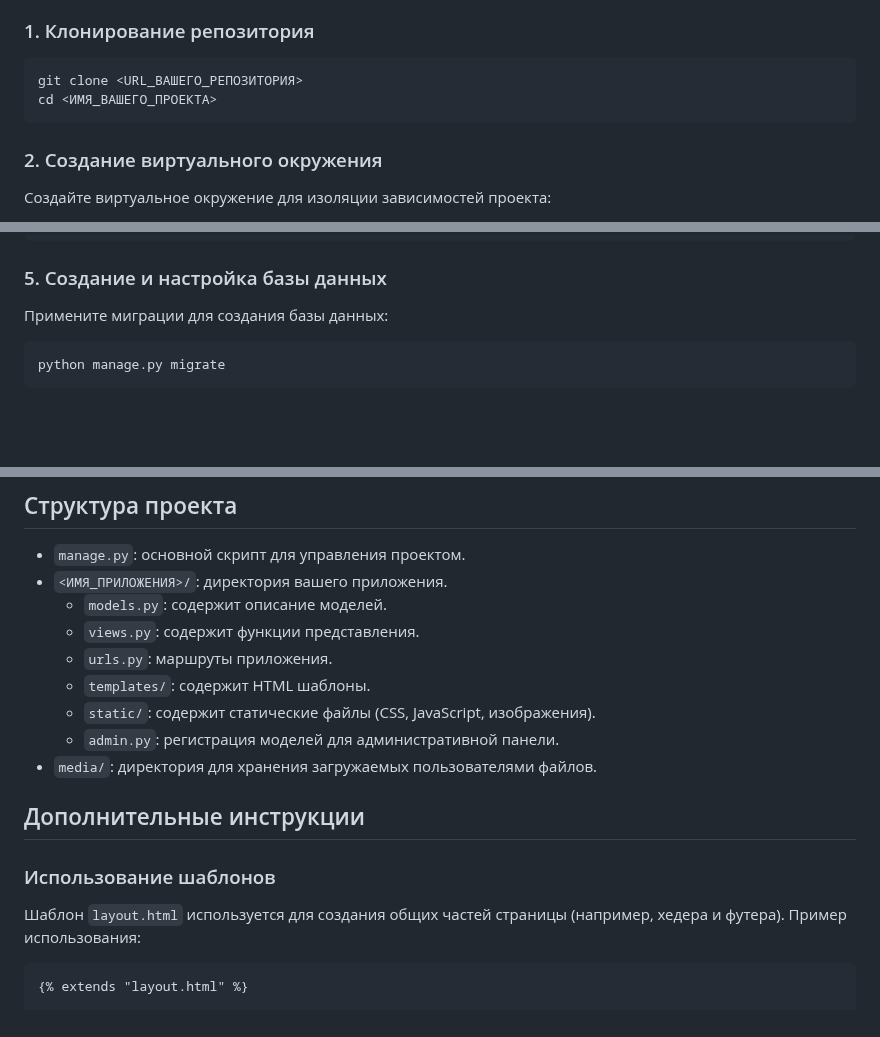
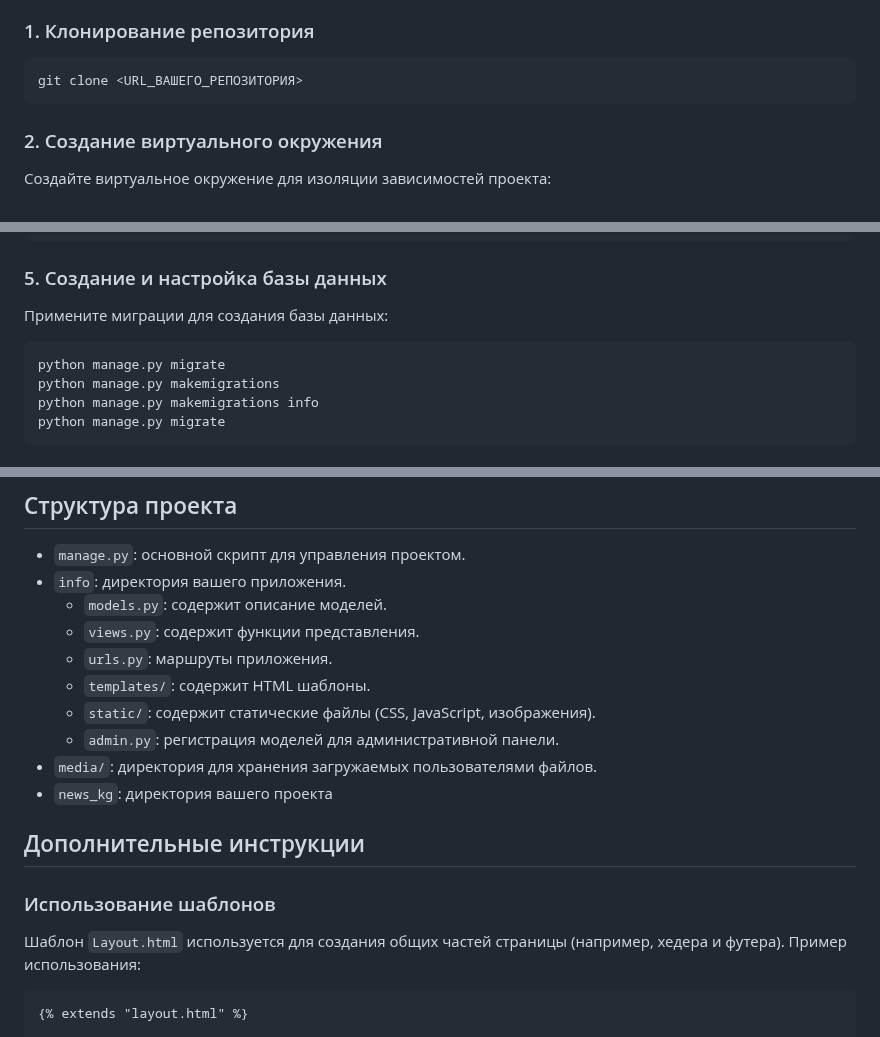
Before and after one commit to qboshenkiy/Aijamal, a Markdown page: README.md, 3 parts joined by grey strips. GitHub-like rendering; blank space fills up the shorter version.

````diff
--- a/README.md
+++ b/README.md
@@ -16,7 +16,6 @@ README.md
 
 ```bash
 git clone <URL_ВАШЕГО_РЕПОЗИТОРИЯ>
-cd <ИМЯ_ВАШЕГО_ПРОЕКТА>
 ```
 
 ### 2. Создание виртуального окружения
@@ -54,6 +53,9 @@ pip install -r requirements.txt
 Примените миграции для создания базы данных:
 
 ```bash
+python manage.py migrate
+python manage.py makemigrations
+python manage.py makemigrations info
 python manage.py migrate
 ```
 
@@ -103,7 +105,7 @@ urlpatterns = [
 ## Структура проекта
 
 - `manage.py`: основной скрипт для управления проектом.
-- `<ИМЯ_ПРИЛОЖЕНИЯ>/`: директория вашего приложения.
+- `info`: директория вашего приложения.
   - `models.py`: содержит описание моделей.
   - `views.py`: содержит функции представления.
   - `urls.py`: маршруты приложения.
@@ -111,12 +113,13 @@ urlpatterns = [
   - `static/`: содержит статические файлы (CSS, JavaScript, изображения).
   - `admin.py`: регистрация моделей для административной панели.
 - `media/`: директория для хранения загружаемых пользователями файлов.
+- `news_kg`: директория вашего проекта
 
 ## Дополнительные инструкции
 
 ### Использование шаблонов
 
-Шаблон `layout.html` используется для создания общих частей страницы (например, хедера и футера). Пример использования:
+Шаблон `Layout.html` используется для создания общих частей страницы (например, хедера и футера). Пример использования:
 
 ```html
 {% extends "layout.html" %}
````
